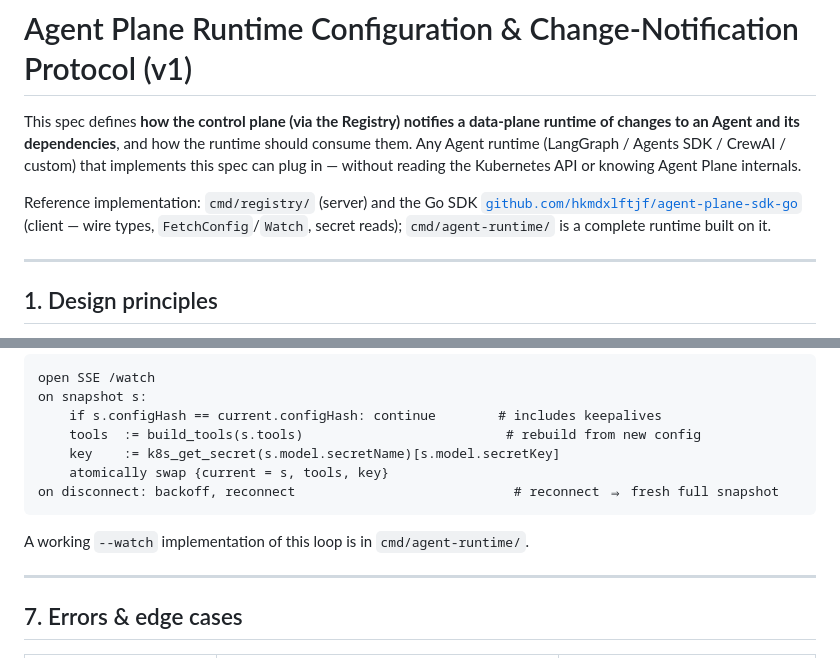
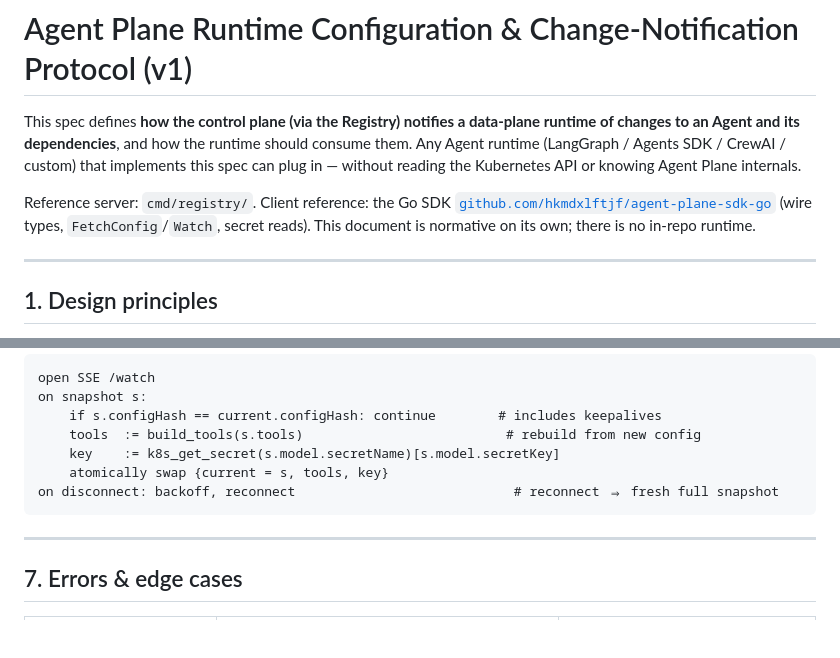
Before and after one commit to hkmdxlftjf/agent-plane, a Markdown page: docs/runtime-protocol.md, 2 parts joined by grey strips. Rendered like a GitHub page; blank space fills up the shorter version.

Commit message:
docs(protocol): drop references to the removed runtime

````diff
--- a/docs/runtime-protocol.md
+++ b/docs/runtime-protocol.md
@@ -6,10 +6,10 @@ consume them. Any Agent runtime (LangGraph / Agents SDK / CrewAI / custom) that
 implements this spec can plug in — without reading the Kubernetes API or knowing
 Agent Plane internals.
 
-Reference implementation: `cmd/registry/` (server) and the Go SDK
+Reference server: `cmd/registry/`. Client reference: the Go SDK
 [`github.com/hkmdxlftjf/agent-plane-sdk-go`](https://github.com/hkmdxlftjf/agent-plane-sdk-go)
-(client — wire types, `FetchConfig`/`Watch`, secret reads); `cmd/agent-runtime/`
-is a complete runtime built on it.
+(wire types, `FetchConfig`/`Watch`, secret reads). This document is normative
+on its own; there is no in-repo runtime.
 
 ---
 
@@ -267,8 +267,6 @@ on snapshot s:
 on disconnect: backoff, reconnect                            # reconnect ⇒ fresh full snapshot
 ```
 
-A working `--watch` implementation of this loop is in `cmd/agent-runtime/`.
-
 ---
 
 ## 7. Errors & edge cases
````
